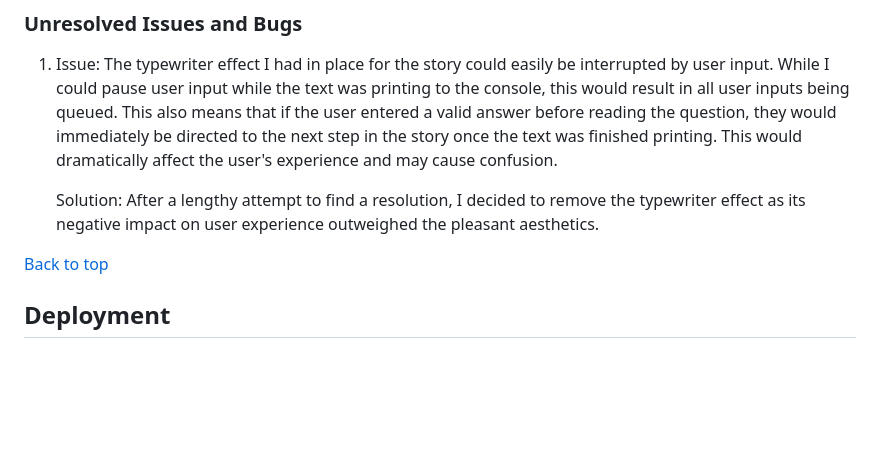
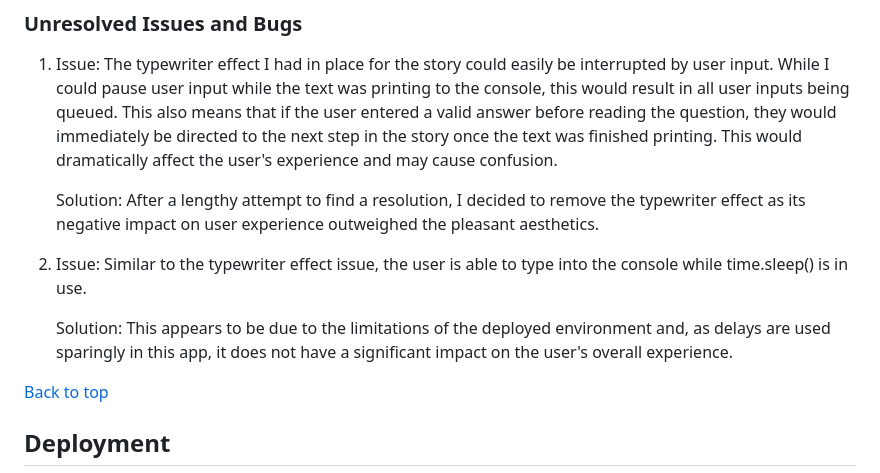
Before and after one commit to alicehillier/life-for-lydia, a Markdown page: README.md, the part around the change. Rendered like a GitHub page; blank space fills up the shorter version.

Commit message:
Adds user input issue while time.sleep is in use to 'unresolved issues' section in readme.

```diff
--- a/README.md
+++ b/README.md
@@ -295,6 +295,10 @@ likely want the story's ending to be a result of all of their past decisions.
     Solution: After a lengthy attempt to find a resolution, I decided to remove the typewriter effect as its negative
     impact on user experience outweighed the pleasant aesthetics.
 
+2.  Issue: Similar to the typewriter effect issue, the user is able to type into the console while time.sleep() is in use.
+
+    Solution: This appears to be due to the limitations of the deployed environment and, as delays are used sparingly in this app, it does not have a significant impact on the user's overall experience.
+
 [Back to top](https://github.com/alicehillier/life-for-lydia/#life-for-lydia)
 
 ## **Deployment**
```
